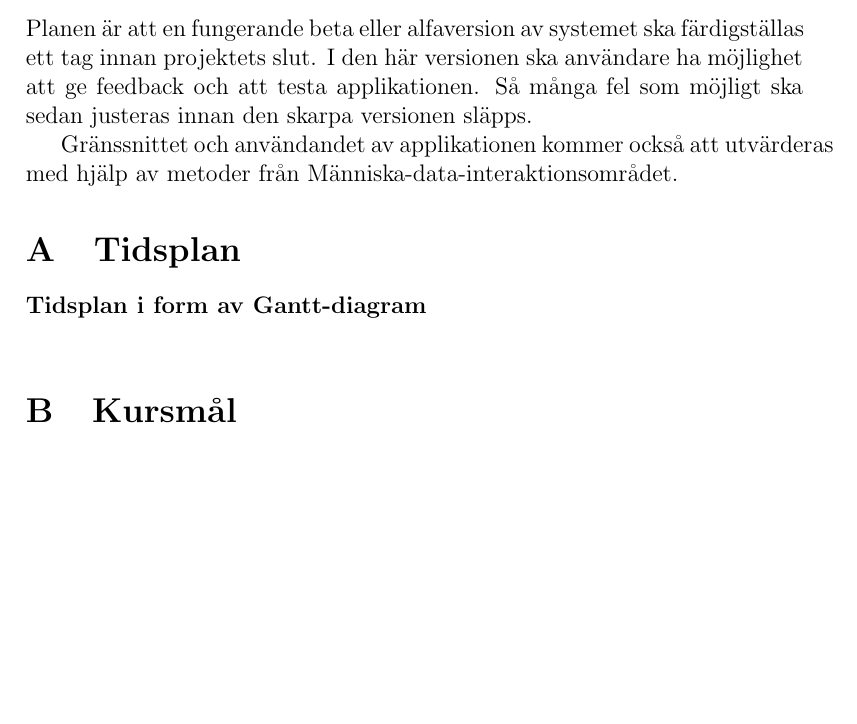
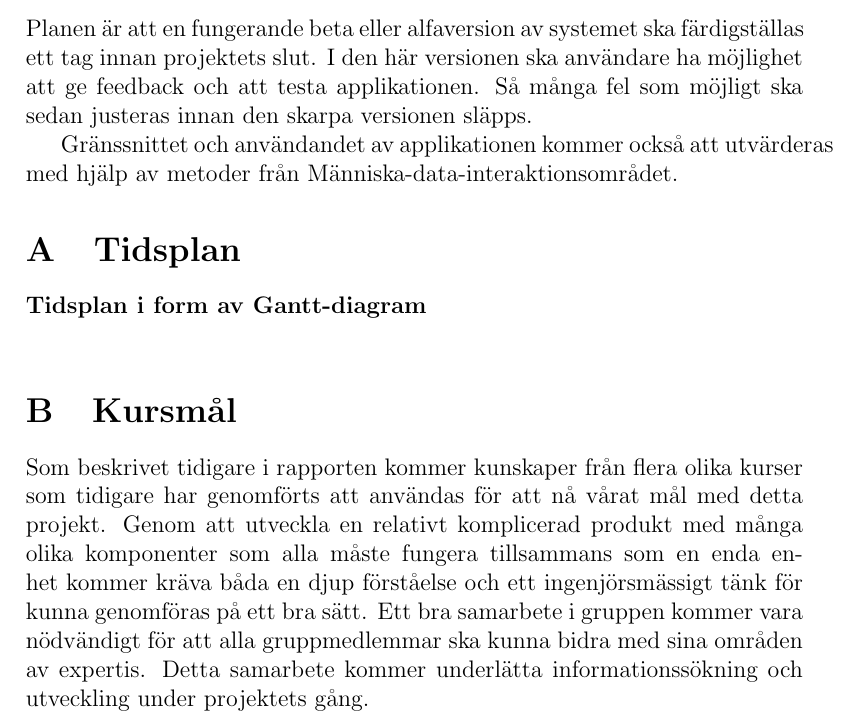
Before and after one commit to f4rez/Cronos, a LaTeX paper (LaTeX/Rapport.tex): part of page 6 of 6, cut so that both start at the same text, the shorter picture padded with empty space. Compiled offline with pdfLaTeX.

Commit message:
Skriv dit lite i rapporten angående hur vi ska lösa våra kursmål

```diff
--- a/LaTeX/Rapport.tex
+++ b/LaTeX/Rapport.tex
@@ -3,13 +3,6 @@
 \usepackage{amsmath}
 \usepackage{amsfonts}
 \usepackage{amssymb}
-
-\usepackage[section]{placeins}
-\usepackage{multirow}
-\usepackage{color}
-\usepackage{float}
-\usepackage{listings}
-\usepackage{fontenc}
 \usepackage[hidelinks]{hyperref}
 
 \author{Alfred Yrelin\\Josef Svensson\\Philip Åkerfeldt}
@@ -98,4 +91,7 @@ Gränssnittet och användandet av applikationen kommer också att utvärderas me
 
 \section{Kursmål}
 
+Som beskrivet tidigare i rapporten kommer kunskaper från flera olika kurser som tidigare har genomförts att användas för att nå vårat mål med detta projekt. Genom att utveckla en relativt komplicerad produkt med många olika komponenter som alla måste fungera tillsammans som en enda enhet kommer kräva båda en djup förståelse och ett ingenjörsmässigt tänk för kunna genomföras på ett bra sätt.
+Ett bra samarbete i gruppen kommer vara nödvändigt för att alla gruppmedlemmar ska kunna bidra med sina områden av expertis. Detta samarbete kommer underlätta informationssökning och utveckling under projektets gång.\\
+
 \end{document}
```
